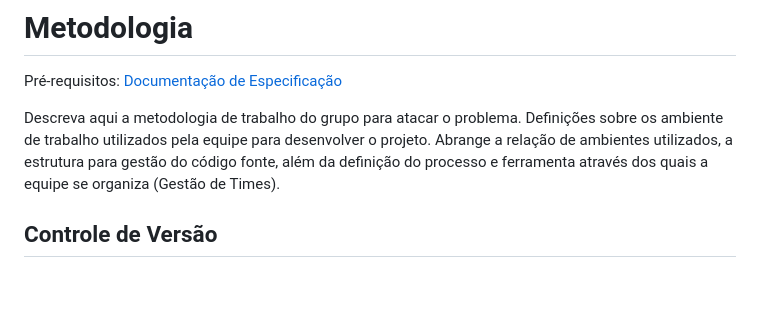
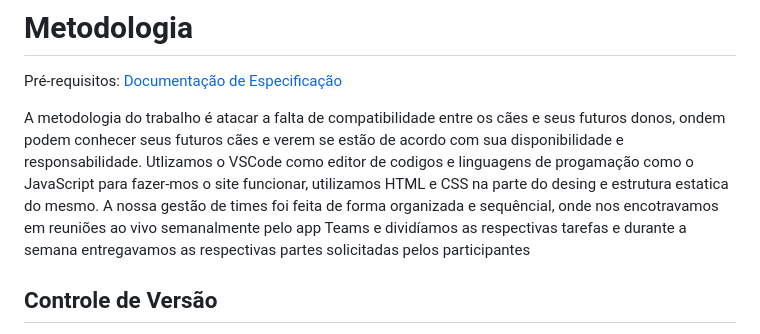
Before and after one commit to ICEI-PUC-Minas-PMV-SI/pmv-si-2023-1-e1-proj-web-t6_t1-si_aplicweb_1o2023_grp02, a Markdown page: docs/03-Metodologia.md, the part around the change. Rendered like a GitHub page; blank space fills up the shorter version.

```diff
--- a/docs/03-Metodologia.md
+++ b/docs/03-Metodologia.md
@@ -3,7 +3,7 @@
 
 <span style="color:red">Pré-requisitos: <a href="2-Especificação do Projeto.md"> Documentação de Especificação</a></span>
 
-Descreva aqui a metodologia de trabalho do grupo para atacar o problema. Definições sobre os ambiente de trabalho utilizados pela  equipe para desenvolver o projeto. Abrange a relação de ambientes utilizados, a estrutura para gestão do código fonte, além da definição do processo e ferramenta através dos quais a equipe se organiza (Gestão de Times).
+A metodologia do trabalho é atacar a falta de compatibilidade entre os cães e seus futuros donos, ondem podem conhecer seus futuros cães e verem se estão de acordo com sua disponibilidade e responsabilidade. Utlizamos o VSCode como editor de codigos e linguagens de progamação como o JavaScript para fazer-mos o site funcionar, utilizamos HTML e CSS na parte do desing e estrutura estatica do mesmo. A nossa gestão de times foi feita de forma organizada e sequêncial, onde nos encotravamos em reuniões ao vivo semanalmente pelo app Teams e dividíamos as respectivas tarefas e durante a semana entregavamos as respectivas partes solicitadas pelos participantes
 
 ## Controle de Versão
 
```
